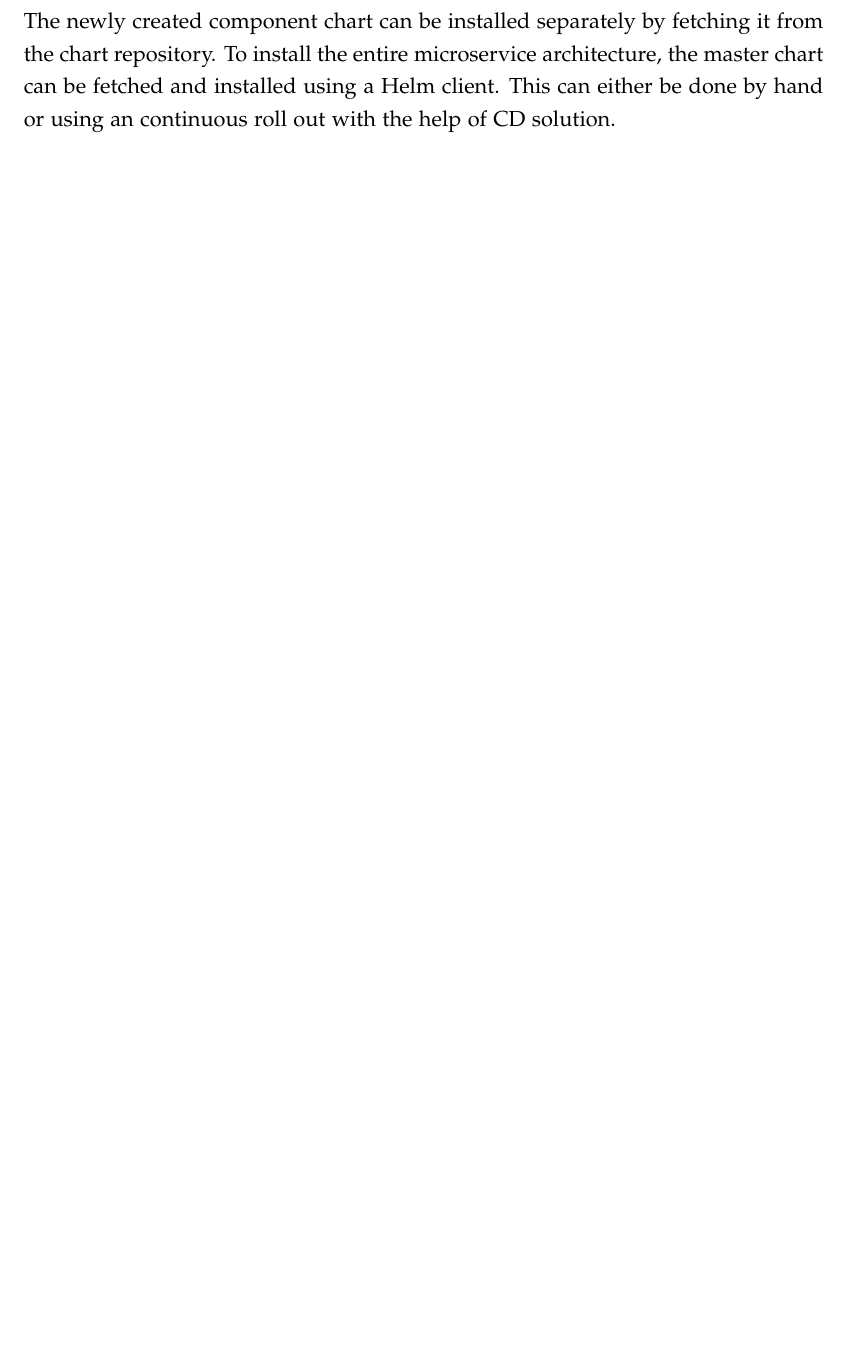
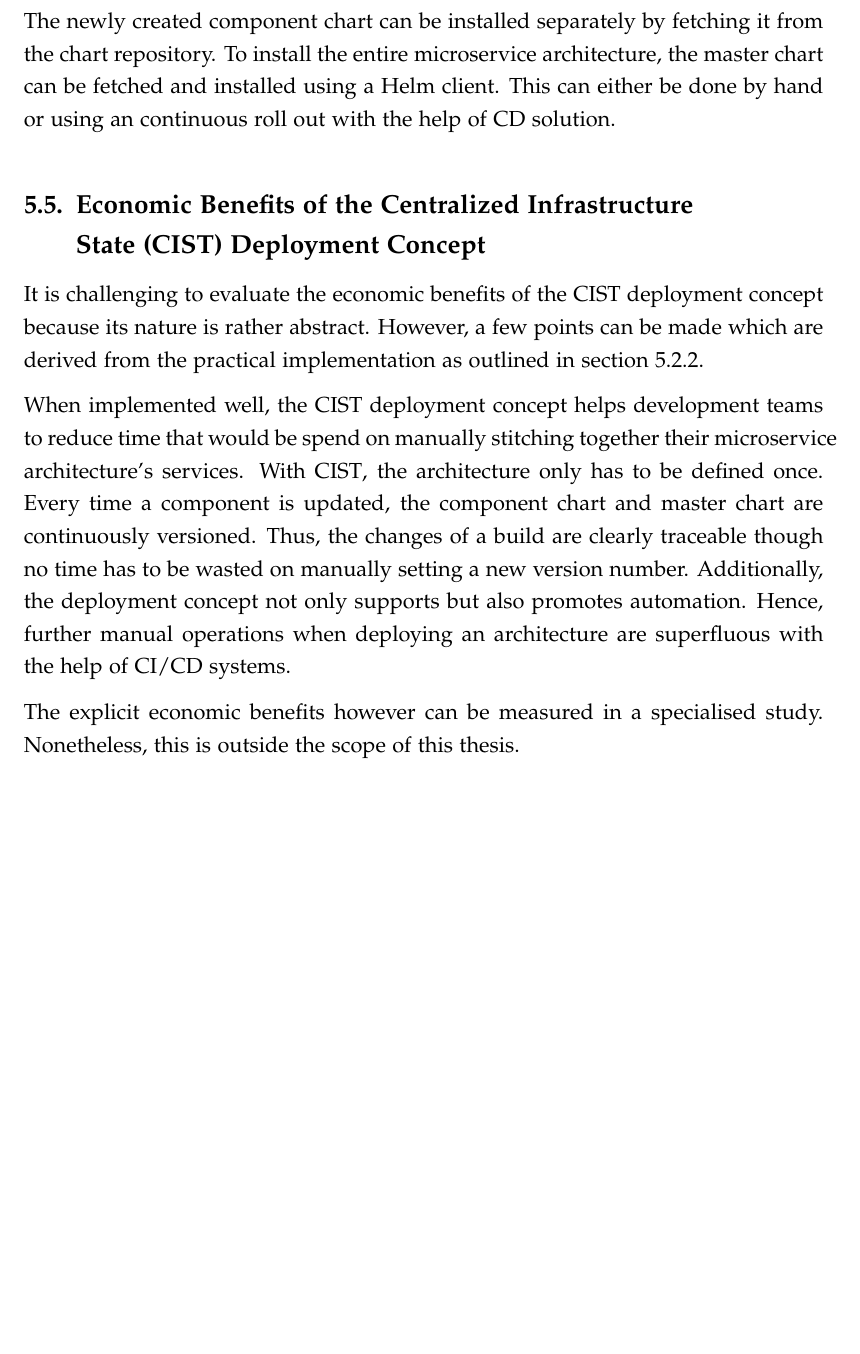
Before and after one commit to mariuskiessling/bachelor-thesis, a LaTeX paper (main.tex, which reads chapters/artifacts/manifests/manifests.tex): part of page 82 of 91, cut so that both start at the same text, the shorter picture padded with empty space. Compiled offline with pdfLaTeX.

Commit message:
Add eceonomic evaluation of CIST

```diff
--- a/chapters/artifacts/manifests/manifests.tex
+++ b/chapters/artifacts/manifests/manifests.tex
@@ -842,3 +842,24 @@ from the chart repository. To install the entire microservice architecture, the
 master chart can be fetched and installed using a Helm client. This can either
 be done by hand or using an continuous roll out with the help of \ac{CD}
 solution.
+
+\subsection{Economic Benefits of the \acf{CIST} Deployment Concept}%
+\label{sub:Economic_Benefits_of_the_CIST_Deployment_Concept}
+
+It is challenging to evaluate the economic benefits of the \ac{CIST} deployment
+concept because its nature is rather abstract. However, a few points can be
+made which are derived from the practical implementation as outlined in
+section~\ref{ssub:Deploying_to_Kubernetes_An_Improved_Approach}.
+
+When implemented well, the \ac{CIST} deployment concept helps development teams
+to reduce time that would be spend on manually stitching together their
+microservice architecture's services. With \ac{CIST}, the architecture only has
+to be defined once. Every time a component is updated, the component chart and
+master chart are continuously versioned. Thus, the changes of a build are
+clearly traceable though no time has to be wasted on manually setting a new
+version number. Additionally, the deployment concept not only supports but also
+promotes automation. Hence, further manual operations when deploying an
+architecture are superfluous with the help of \ac{CI}/\ac{CD} systems.
+
+The explicit economic benefits however can be measured in a specialised study.
+Nonetheless, this is outside the scope of this thesis.
```
